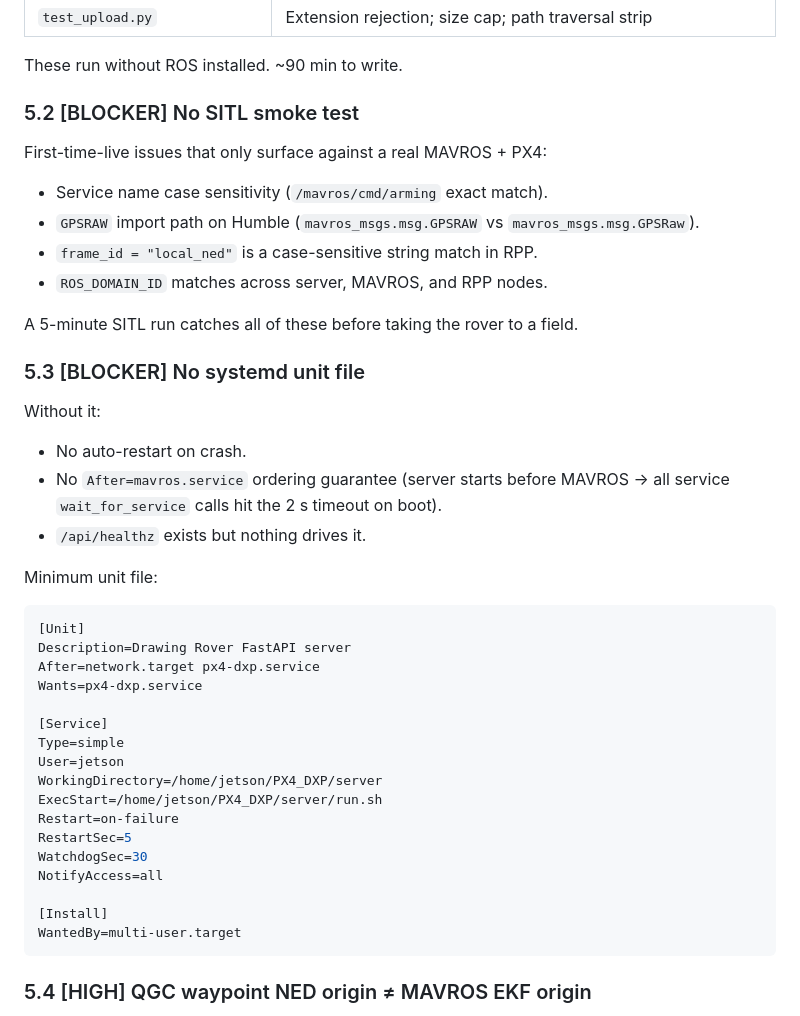
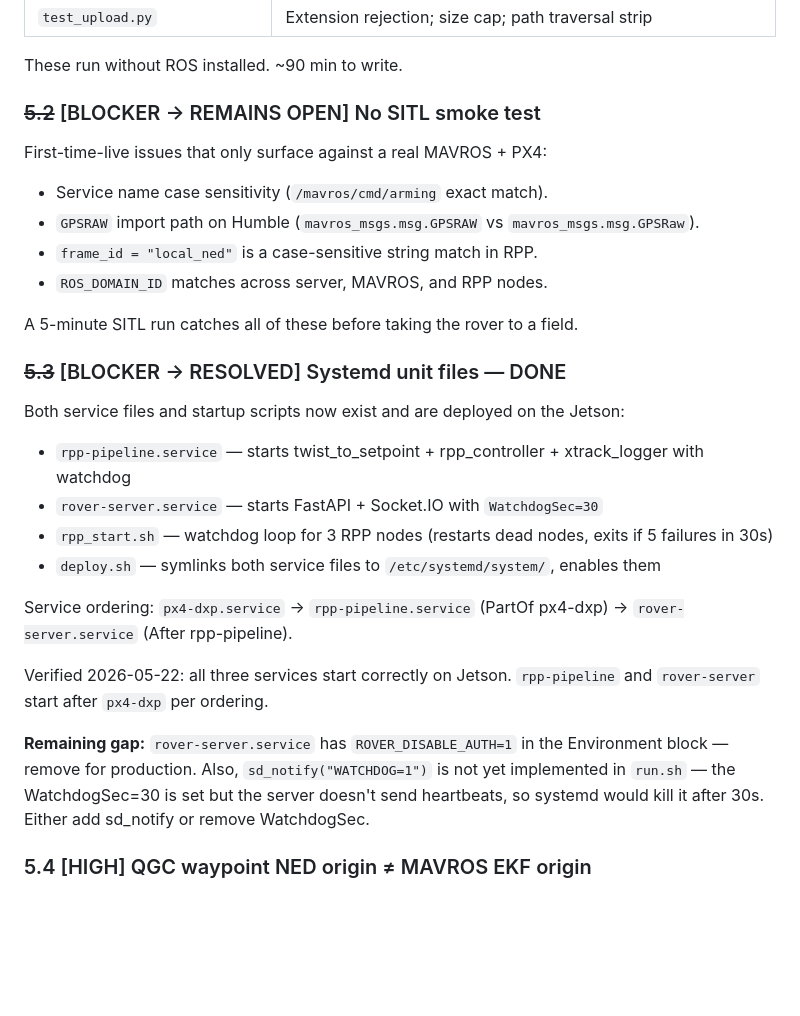
Before and after one commit to Vetri2425/PX4_DXP, a Markdown page: docs/Task_server/production-review_04_final.md, the part around one of its changes. GitHub-like rendering; blank space fills up the shorter version.

````diff
--- a/docs/Task_server/production-review_04_final.md
+++ b/docs/Task_server/production-review_04_final.md
@@ -182,7 +182,7 @@ There is no `tests/` directory. Every fix in v02 and the self-assessment is veri
 
 These run without ROS installed. ~90 min to write.
 
-### 5.2 [BLOCKER] No SITL smoke test
+### ~~5.2~~ [BLOCKER → REMAINS OPEN] No SITL smoke test
 
 First-time-live issues that only surface against a real MAVROS + PX4:
 - Service name case sensitivity (`/mavros/cmd/arming` exact match).
@@ -192,33 +192,19 @@ First-time-live issues that only surface against a real MAVROS + PX4:
 
 A 5-minute SITL run catches all of these before taking the rover to a field.
 
-### 5.3 [BLOCKER] No systemd unit file
+### ~~5.3~~ [BLOCKER → RESOLVED] Systemd unit files — DONE
 
-Without it:
-- No auto-restart on crash.
-- No `After=mavros.service` ordering guarantee (server starts before MAVROS → all service `wait_for_service` calls hit the 2 s timeout on boot).
-- `/api/healthz` exists but nothing drives it.
+Both service files and startup scripts now exist and are deployed on the Jetson:
+- `rpp-pipeline.service` — starts twist_to_setpoint + rpp_controller + xtrack_logger with watchdog
+- `rover-server.service` — starts FastAPI + Socket.IO with `WatchdogSec=30`
+- `rpp_start.sh` — watchdog loop for 3 RPP nodes (restarts dead nodes, exits if 5 failures in 30s)
+- `deploy.sh` — symlinks both service files to `/etc/systemd/system/`, enables them
 
-Minimum unit file:
-```ini
-[Unit]
-Description=Drawing Rover FastAPI server
-After=network.target px4-dxp.service
-Wants=px4-dxp.service
+Service ordering: `px4-dxp.service` → `rpp-pipeline.service` (PartOf px4-dxp) → `rover-server.service` (After rpp-pipeline).
 
-[Service]
-Type=simple
-User=jetson
-WorkingDirectory=/home/jetson/PX4_DXP/server
-ExecStart=/home/jetson/PX4_DXP/server/run.sh
-Restart=on-failure
-RestartSec=5
-WatchdogSec=30
-NotifyAccess=all
+Verified 2026-05-22: all three services start correctly on Jetson. `rpp-pipeline` and `rover-server` start after `px4-dxp` per ordering.
 
-[Install]
-WantedBy=multi-user.target
-```
+**Remaining gap:** `rover-server.service` has `ROVER_DISABLE_AUTH=1` in the Environment block — remove for production. Also, `sd_notify("WATCHDOG=1")` is not yet implemented in `run.sh` — the WatchdogSec=30 is set but the server doesn't send heartbeats, so systemd would kill it after 30s. Either add sd_notify or remove WatchdogSec.
 
 ### 5.4 [HIGH] QGC waypoint NED origin ≠ MAVROS EKF origin
 
````
Also changed, not shown: other parts of docs/Task_server/production-review_04_final.md (+51 -34 lines).
